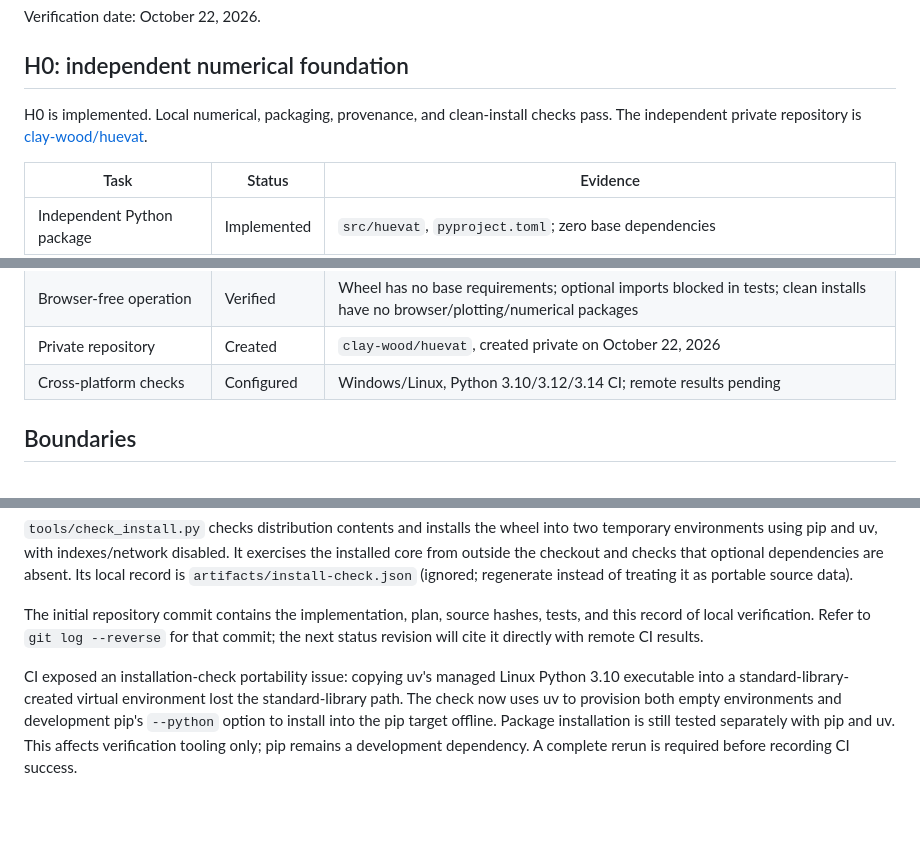
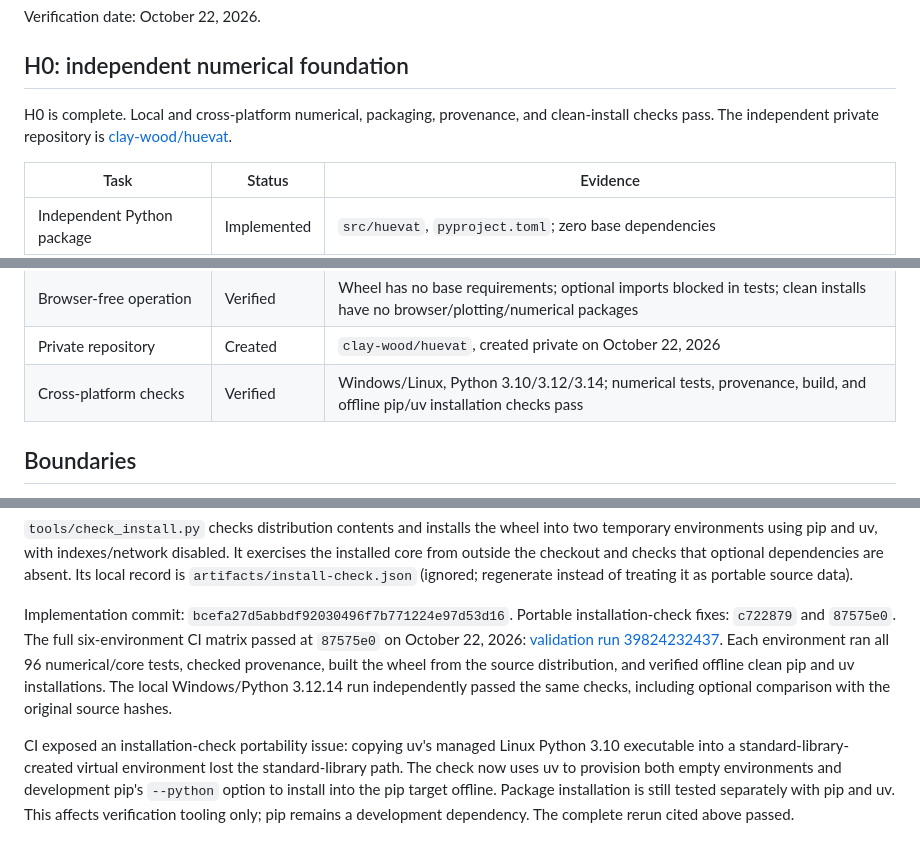
Before and after one commit to clay-wood/huevat, a Markdown page: docs/TECHNICAL_STATUS.md, 3 parts joined by grey strips. Rendered like a GitHub page; blank space fills up the shorter version.

Commit message:
Record H0 completion and verification evidence [skip ci]

```diff
--- a/docs/TECHNICAL_STATUS.md
+++ b/docs/TECHNICAL_STATUS.md
@@ -4,8 +4,8 @@ Verification date: October 22, 2026.
 
 ## H0: independent numerical foundation
 
-H0 is implemented. Local numerical, packaging, provenance, and clean-install
-checks pass. The independent private repository is
+H0 is complete. Local and cross-platform numerical, packaging, provenance, and
+clean-install checks pass. The independent private repository is
 [clay-wood/huevat](https://github.com/clay-wood/huevat).
 
 | Task | Status | Evidence |
@@ -17,7 +17,7 @@ checks pass. The independent private repository is
 | Clean pip and uv installations | Verified | Source distribution builds its wheel; offline clean pip and uv installs pass on Python 3.12.14 |
 | Browser-free operation | Verified | Wheel has no base requirements; optional imports blocked in tests; clean installs have no browser/plotting/numerical packages |
 | Private repository | Created | `clay-wood/huevat`, created private on October 22, 2026 |
-| Cross-platform checks | Configured | Windows/Linux, Python 3.10/3.12/3.14 CI; remote results pending |
+| Cross-platform checks | Verified | Windows/Linux, Python 3.10/3.12/3.14; numerical tests, provenance, build, and offline pip/uv installation checks pass |
 
 ## Boundaries
 
@@ -58,10 +58,14 @@ optional dependencies are absent. Its local record is
 `artifacts/install-check.json` (ignored; regenerate instead of treating it as
 portable source data).
 
-The initial repository commit contains the implementation, plan, source hashes,
-tests, and this record of local verification. Refer to `git log --reverse` for
-that commit; the next status revision will cite it directly with remote CI
-results.
+Implementation commit: `bcefa27d5abbdf92030496f7b771224e97d53d16`.
+Portable installation-check fixes: `c722879` and `87575e0`.
+The full six-environment CI matrix passed at `87575e0` on October 22, 2026:
+[validation run 39824232437](https://github.com/clay-wood/huevat/actions/runs/39824232437).
+Each environment ran all 96 numerical/core tests, checked provenance, built
+the wheel from the source distribution, and verified offline clean pip and uv
+installations. The local Windows/Python 3.12.14 run independently passed the
+same checks, including optional comparison with the original source hashes.
 
 CI exposed an installation-check portability issue: copying uv's managed Linux
 Python 3.10 executable into a standard-library-created virtual environment
@@ -69,4 +73,4 @@ lost the standard-library path. The check now uses uv to provision both empty
 environments and development pip's `--python` option to install into the pip
 target offline. Package installation is still tested separately with pip and
 uv. This affects verification tooling only; pip remains a development
-dependency. A complete rerun is required before recording CI success.
+dependency. The complete rerun cited above passed.
```
